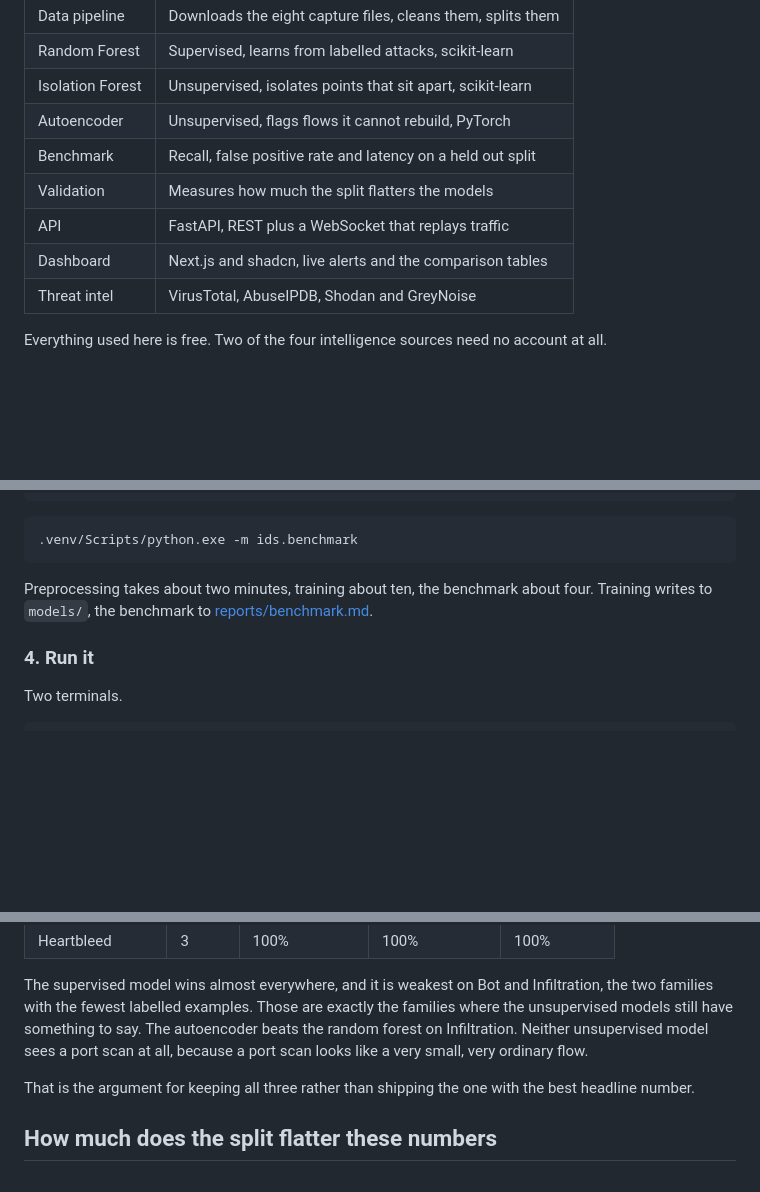
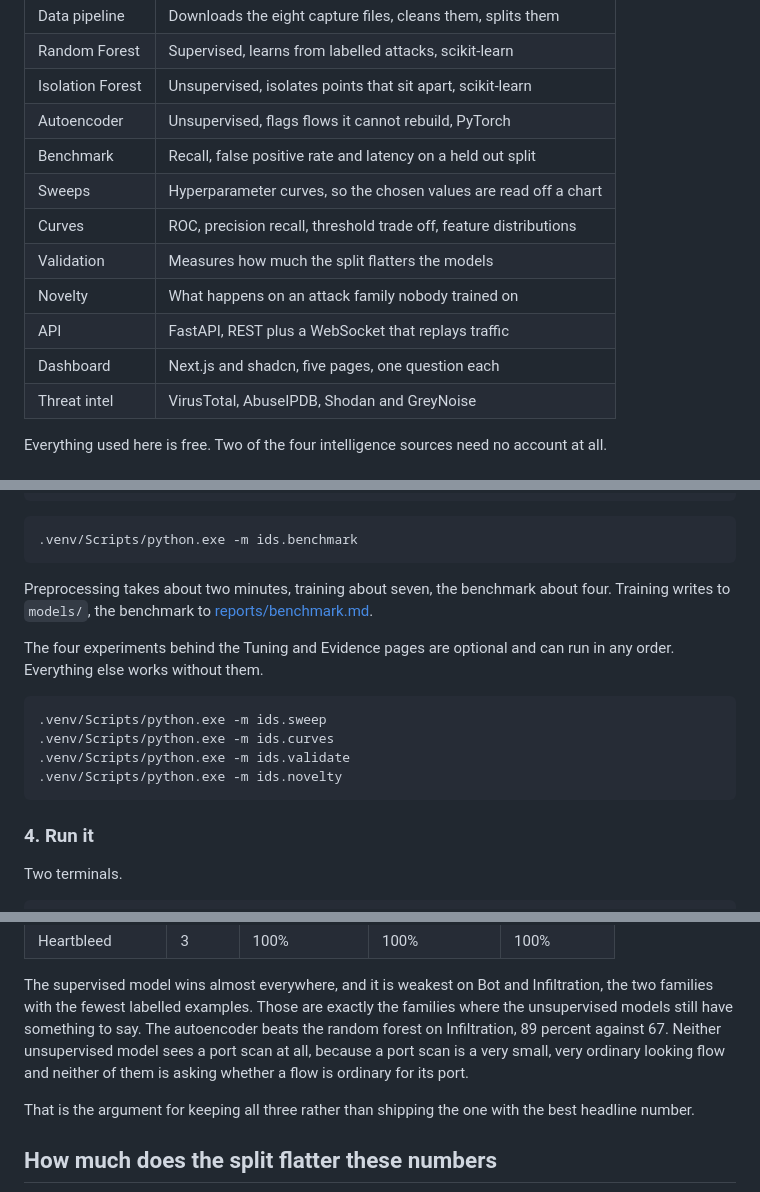
Before and after one commit to 2Fick/AI-Powered-IDS, a Markdown page: README.md, 3 parts joined by grey strips. GitHub-like rendering; blank space fills up the shorter version.

````diff
--- a/README.md
+++ b/README.md
@@ -23,9 +23,12 @@ the supervised one, and what it costs to decide.
 | Isolation Forest | Unsupervised, isolates points that sit apart, scikit-learn |
 | Autoencoder | Unsupervised, flags flows it cannot rebuild, PyTorch |
 | Benchmark | Recall, false positive rate and latency on a held out split |
+| Sweeps | Hyperparameter curves, so the chosen values are read off a chart |
+| Curves | ROC, precision recall, threshold trade off, feature distributions |
 | Validation | Measures how much the split flatters the models |
+| Novelty | What happens on an attack family nobody trained on |
 | API | FastAPI, REST plus a WebSocket that replays traffic |
-| Dashboard | Next.js and shadcn, live alerts and the comparison tables |
+| Dashboard | Next.js and shadcn, five pages, one question each |
 | Threat intel | VirusTotal, AbuseIPDB, Shodan and GreyNoise |
 
 Everything used here is free. Two of the four intelligence sources need no
@@ -86,9 +89,19 @@ numbers are, and who talks to whom.
 .venv/Scripts/python.exe -m ids.benchmark
 ```
 
-Preprocessing takes about two minutes, training about ten, the benchmark about
-four. Training writes to `models/`, the benchmark to
+Preprocessing takes about two minutes, training about seven, the benchmark
+about four. Training writes to `models/`, the benchmark to
 [reports/benchmark.md](reports/benchmark.md).
+
+The four experiments behind the Tuning and Evidence pages are optional and can
+run in any order. Everything else works without them.
+
+```bash
+.venv/Scripts/python.exe -m ids.sweep
+.venv/Scripts/python.exe -m ids.curves
+.venv/Scripts/python.exe -m ids.validate
+.venv/Scripts/python.exe -m ids.novelty
+```
 
 ### 4. Run it
 
@@ -177,9 +217,10 @@ The headline is not the interesting part. This is:
 The supervised model wins almost everywhere, and it is weakest on Bot and
 Infiltration, the two families with the fewest labelled examples. Those are
 exactly the families where the unsupervised models still have something to say.
-The autoencoder beats the random forest on Infiltration. Neither unsupervised
-model sees a port scan at all, because a port scan looks like a very small,
-very ordinary flow.
+The autoencoder beats the random forest on Infiltration, 89 percent against 67.
+Neither unsupervised model sees a port scan at all, because a port scan is a
+very small, very ordinary looking flow and neither of them is asking whether a
+flow is ordinary for its port.
 
 That is the argument for keeping all three rather than shipping the one with
 the best headline number.
````
Also changed, not shown: other parts of README.md (+62 -32 lines).
